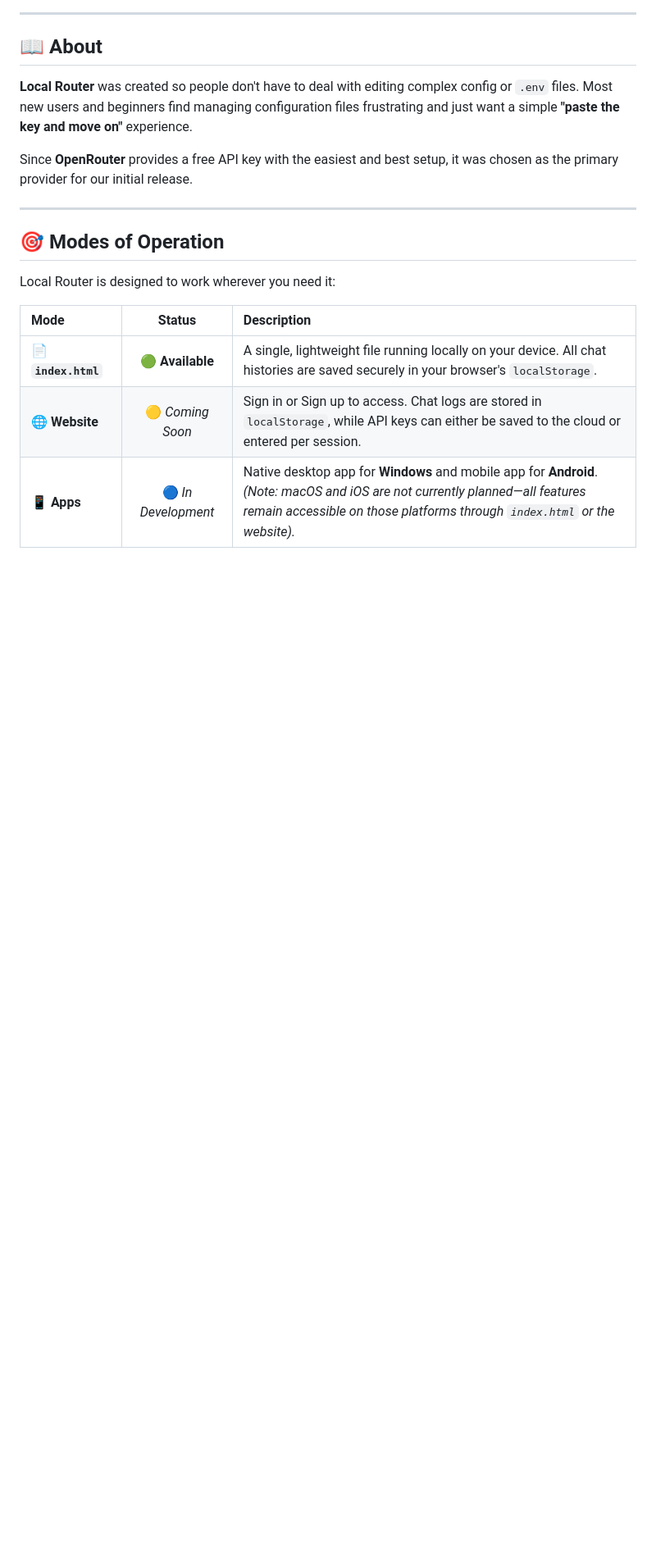
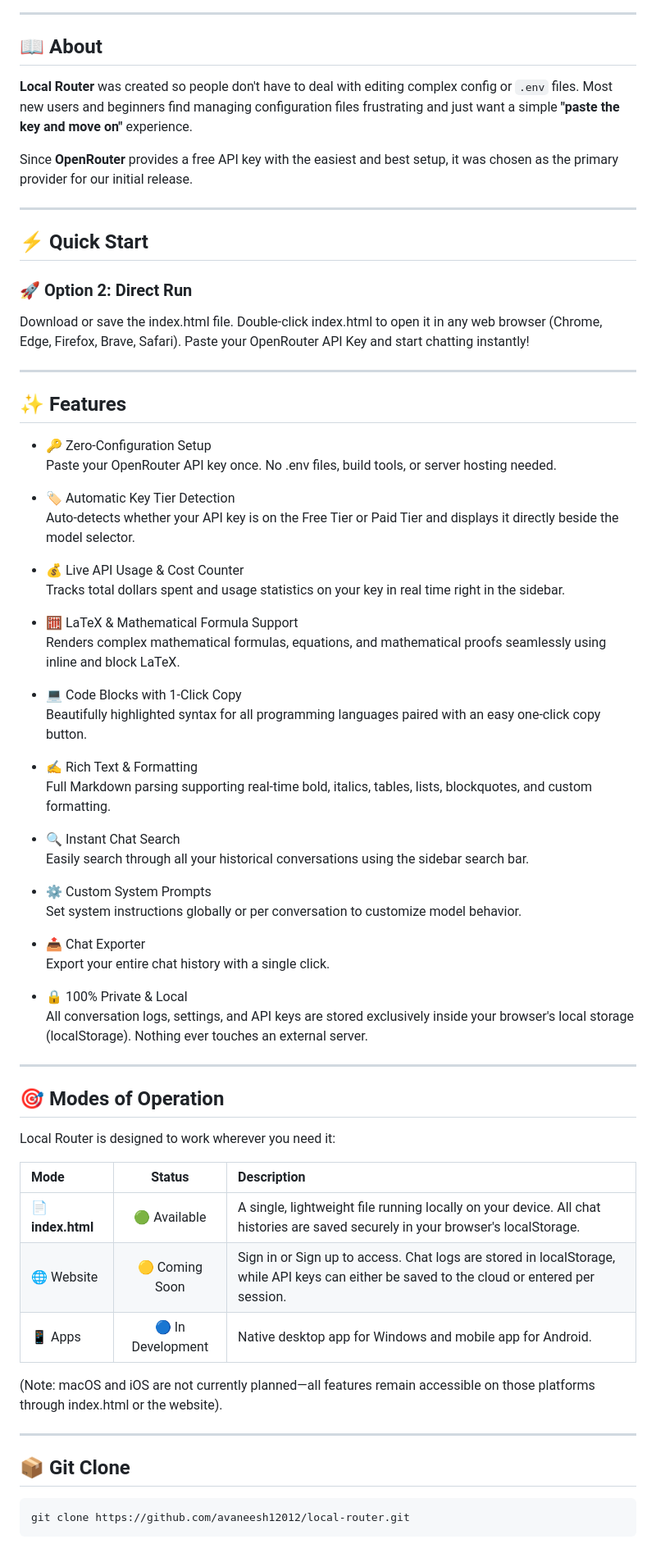
Before and after one commit to avaneesh12012/local-router, a Markdown page: README.md, the part around one of its changes. Shown at 82% size. Rendered like a GitHub page; blank space fills up the shorter version.

````diff
--- a/README.md
+++ b/README.md
@@ -52,12 +55,67 @@ Since **OpenRouter** provides a free API key with the easiest and best setup, it
 
 ---
 
+## ⚡ Quick Start
+
+### 🚀 Option 2: Direct Run
+
+Download or save the index.html file.
+Double-click index.html to open it in any web browser (Chrome, Edge, Firefox, Brave, Safari).
+Paste your OpenRouter API Key and start chatting instantly!
+
+---
+
+## ✨ Features
+
+- 🔑 Zero-Configuration Setup
+  Paste your OpenRouter API key once. No .env files, build tools, or server hosting needed.
+
+- 🏷️ Automatic Key Tier Detection
+  Auto-detects whether your API key is on the Free Tier or Paid Tier and displays it directly beside the model selector.
+
+- 💰 Live API Usage & Cost Counter
+  Tracks total dollars spent and usage statistics on your key in real time right in the sidebar.
+
+- 🧮 LaTeX & Mathematical Formula Support
+  Renders complex mathematical formulas, equations, and mathematical proofs seamlessly using inline and block LaTeX.
+
+- 💻 Code Blocks with 1-Click Copy
+  Beautifully highlighted syntax for all programming languages paired with an easy one-click copy button.
+
+- ✍️ Rich Text & Formatting
+  Full Markdown parsing supporting real-time bold, italics, tables, lists, blockquotes, and custom formatting.
+
+- 🔍 Instant Chat Search
+  Easily search through all your historical conversations using the sidebar search bar.
+
+- ⚙️ Custom System Prompts
+  Set system instructions globally or per conversation to customize model behavior.
+
+- 📤 Chat Exporter
+  Export your entire chat history with a single click.
+
+- 🔒 100% Private & Local
+  All conversation logs, settings, and API keys are stored exclusively inside your browser's local storage (localStorage). Nothing ever touches an external server.
+
+---
+
 ## 🎯 Modes of Operation
 
 Local Router is designed to work wherever you need it:
 
-| Mode | Status | Description |
-| :--- | :---: | :--- |
-| 📄 **`index.html`** | 🟢 **Available** | A single, lightweight file running locally on your device. All chat histories are saved securely in your browser's `localStorage`. |
-| 🌐 **Website** | 🟡 *Coming Soon* | Sign in or Sign up to access. Chat logs are stored in `localStorage`, while API keys can either be saved to the cloud or entered per session. |
-| 📱 **Apps** | 🔵 *In Development* | Native desktop app for **Windows** and mobile app for **Android**.<br>*(Note: macOS and iOS are not currently planned—all features remain accessible on those platforms through `index.html` or the website).* |
+| Mode              |       Status      | Description                                                                                                                                 |
+| :---------------- | :---------------: | :------------------------------------------------------------------------------------------------------------------------------------------ |
+| 📄 **index.html** |    🟢 Available   | A single, lightweight file running locally on your device. All chat histories are saved securely in your browser's localStorage.            |
+| 🌐 Website        |   🟡 Coming Soon  | Sign in or Sign up to access. Chat logs are stored in localStorage, while API keys can either be saved to the cloud or entered per session. |
+| 📱 Apps           | 🔵 In Development | Native desktop app for Windows and mobile app for Android.                                                                                  |
+
+(Note: macOS and iOS are not currently planned—all features remain accessible on those platforms through index.html or the website).
+
+---
+
+## 📦 Git Clone
+
+```bash
+git clone https://github.com/avaneesh12012/local-router.git
+```
+
````
Also changed, not shown: other parts of README.md (+35 -13 lines).
